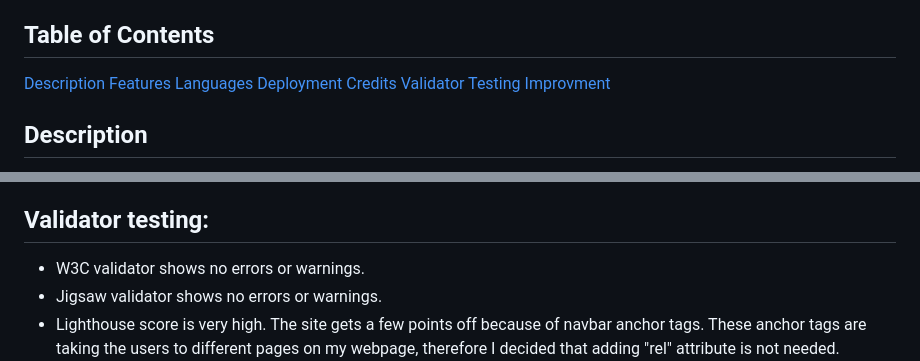
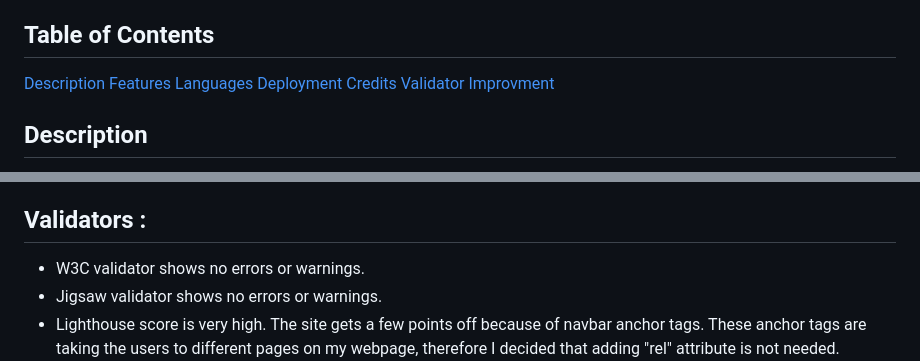
Before and after one commit to Code-Institute-Submissions/KarolSU96-PP1, a Markdown page: README.md, 2 parts joined by grey strips. Drawn GitHub-style.

Commit message:
Validators section typo

```diff
--- a/README.md
+++ b/README.md
@@ -13,7 +13,7 @@ GitHub Repo: https://github.com/KarolSU96/PP1
 [Languages](#languages)
 [Deployment](#deployment)
 [Credits](#credits)
-[Validator Testing](#validator)
+[Validator](#validators)
 [Improvment](#improvement)
 
 ## Description
@@ -105,7 +105,7 @@ Let me take you through the process of deployment of this website:
 - Iframe code from: https://docs.document360.com/docs/embed-youtube-shorts
 - Code Institute
 
-## Validator testing:
+## Validators :
 
 - W3C validator shows no errors or warnings.
 - Jigsaw validator shows no errors or warnings.
```
